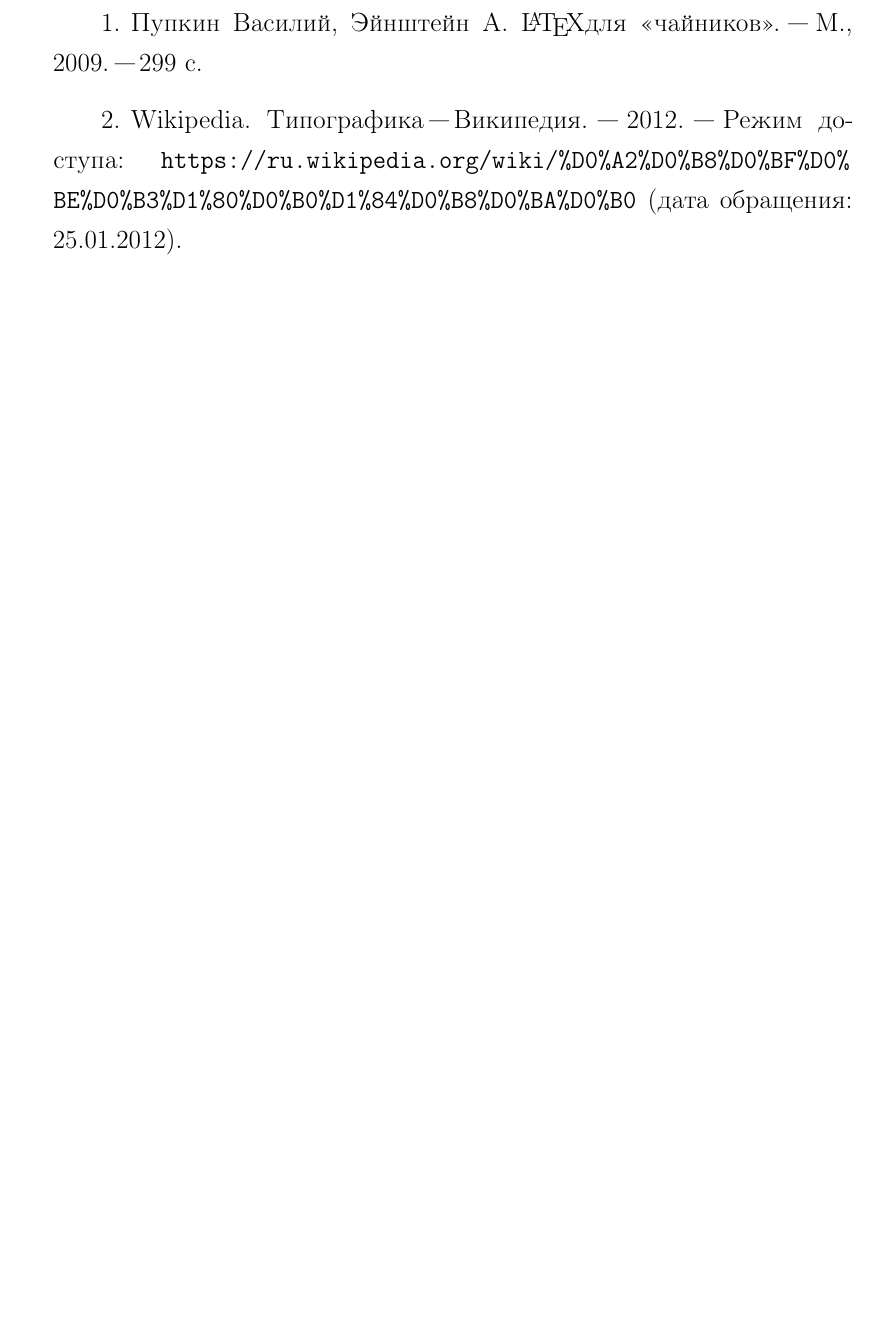
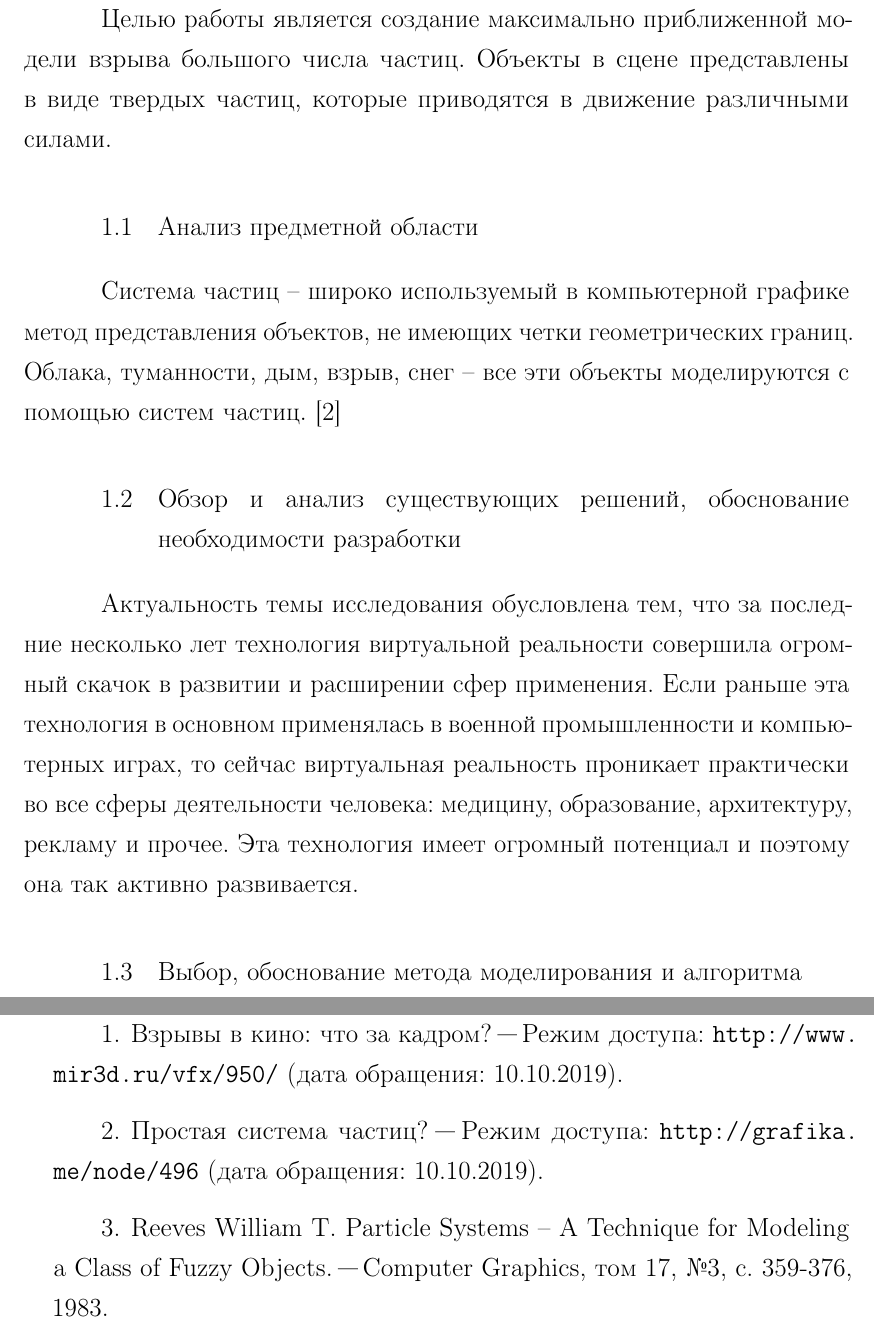
Before and after one commit to NastyRu/Particle_explosion, a LaTeX document (tex/rpz.tex, which reads tex/20-analysis.tex, tex/rpz.bib): part of page 11 of 12 before the commit and two parts of pages 6 and 11 of 12 after it, the two joined at a grey line, cut at the place of the change, the shorter picture padded with empty space. The pictures show the PDF file tex/rpz.pdf that the author committed with the source.

Commit message:
Added biblio

```diff
--- a/tex/20-analysis.tex
+++ b/tex/20-analysis.tex
@@ -1 +1,15 @@
 \chapter{Аналитический раздел}
+\hfill
+
+Целью работы является создание максимально приближенной модели взрыва большого числа частиц. Объекты в сцене представлены в виде твердых частиц, которые приводятся в движение различными силами.
+
+\section{Анализ предметной области }
+
+Система частиц – широко используемый в компьютерной графике метод представления объектов, не имеющих четки геометрических границ. Облака, туманности, дым, взрыв, снег – все эти объекты моделируются с помощью систем частиц. \cite{definition}
+
+
+\section{Обзор и анализ существующих решений, обоснование необходимости разработки}
+
+Актуальность темы исследования обусловлена тем, что за последние несколько лет технология виртуальной реальности совершила огромный скачок в развитии и расширении сфер применения. Если раньше эта технология в основном применялась в военной промышленности и компьютерных играх, то сейчас виртуальная реальность проникает практически во все сферы деятельности человека: медицину, образование, архитектуру, рекламу и прочее. Эта технология имеет огромный потенциал и поэтому она так активно развивается.
+
+\section{Выбор, обоснование метода моделирования и алгоритма}
--- a/tex/rpz.bib
+++ b/tex/rpz.bib
@@ -1 +1,3 @@
-@Comment А вот так оформляется библиография при помощи BibTeX.
+@online{cinemaexplosion,
+	title = {Взрывы в кино: что за кадром?},
+	url = {http://www.mir3d.ru/vfx/950/},
@@ -4 +8,7 @@
-  author =		 {Василий Пупкин and Эйнштейн, А.},
+@Book{particlesystems,
+	author = {William T. Reeves},
+	title = {Particle Systems – A Technique for Modeling a Class of Fuzzy Objects. } ,
+	publisher = {Computer Graphics, том 17, №3, с. 359-376},
+	year = {1983},
+	language =     "russian"
+	}
@@ -11,9 +15,7 @@
 
-@online{wiki:latex,
-  author = {Wikipedia},
-  title = {Типографика "--- Википедия},
-  year = {2012},
-  url = {https://ru.wikipedia.org/wiki/%D0%A2%D0%B8%D0%BF%D0%BE%D0%B3%D1%80%D0%B0%D1%84%D0%B8%D0%BA%D0%B0},
-  urldate = {25.01.2012},
-  language =     "russian"
-}
+@online{definition,
+	title = {Простая система частиц?},
+	url = {http://grafika.me/node/496},
+	urldate = {16.11.2019},
+	language =     "russian"
+	}
```
Also changed, not shown: tex/12-intro.tex (+1 -1 lines), tex/rpz.pdf, tex/rpz.bib (10 more changed lines).
